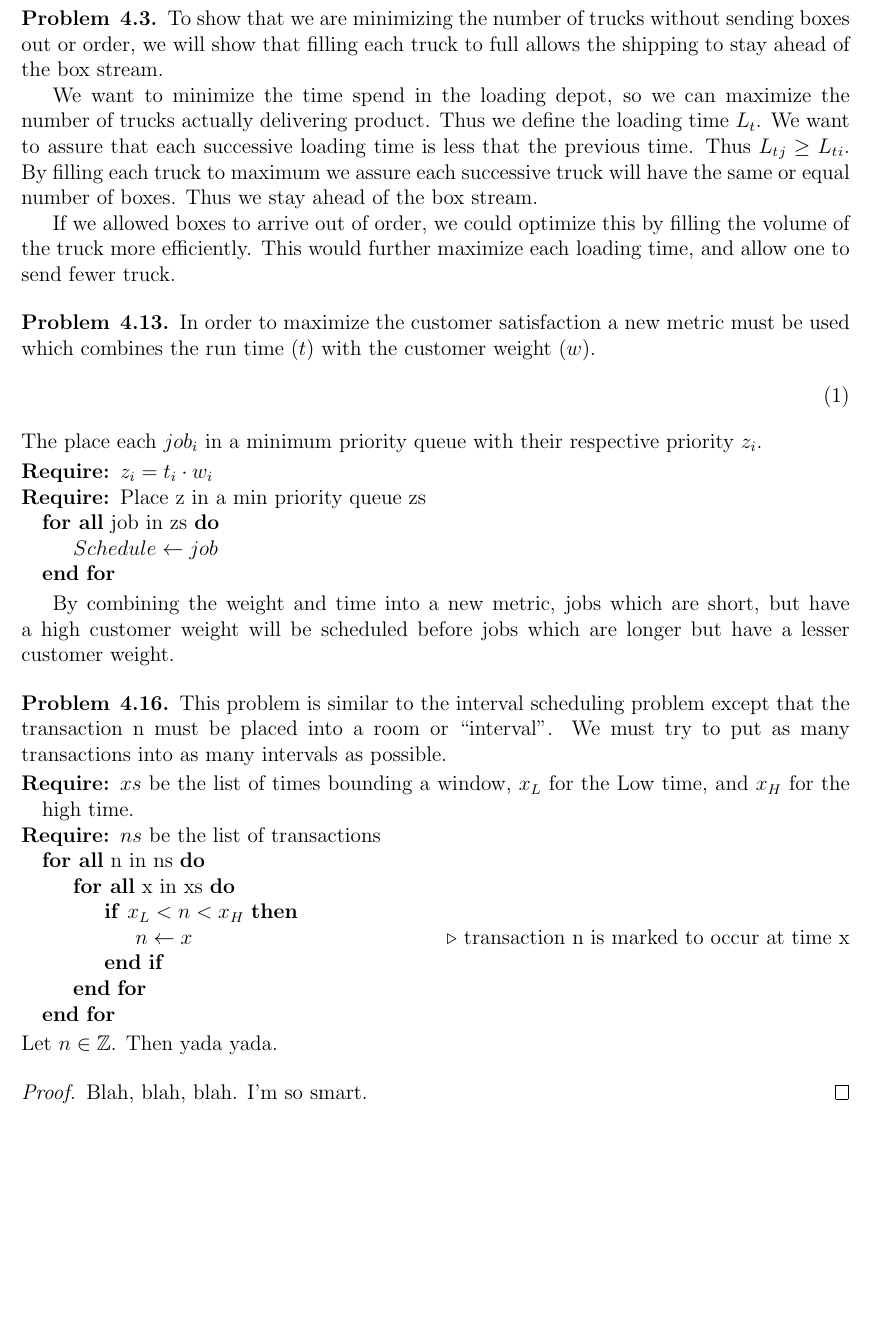
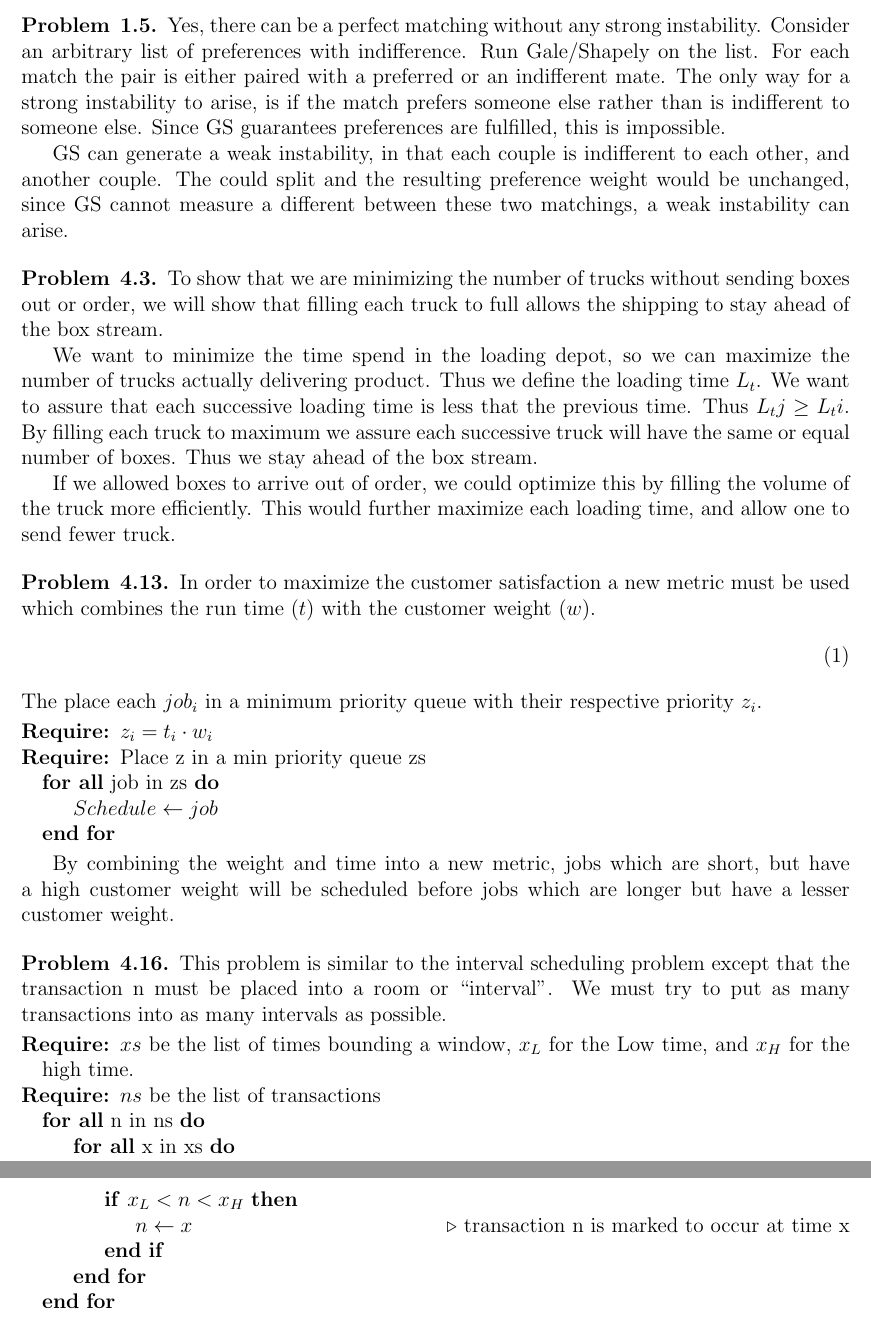
Before and after one commit to JeremyLWright/analysis-of-algorithms, a LaTeX problem sheet (hw1.tex): part of page 2 of 2 before the commit and two parts of pages 2 and 3 of 3 after it, the two joined at a grey line, cut at the place of the change, the shorter picture padded with empty space. Compiled offline with pdfLaTeX.

Commit message:
Completed Assignment

```diff
--- a/hw1.tex
+++ b/hw1.tex
@@ -77,6 +78,20 @@ while(a student is unassigned \& not offered by all hospitals):
     and h prefers s'. If h is never offered s'  since if it was offered and
     h preferred it, s' would be assigned h. Since a hospital sees every student this is a contradiction
 \end{problem}
+\begin{problem}{1.5}
+    Yes, there can be a perfect matching without any strong instability.
+    Consider an arbitrary list of preferences with indifference. Run
+    Gale/Shapely on the list. For each match the pair is either paired with
+    a preferred or an indifferent mate. The only way for a strong instability to
+    arise, is if the match prefers someone else rather than is indifferent to
+    someone else. Since GS guarantees preferences are fulfilled, this is
+    impossible.
+
+    GS can generate a weak instability, in that each couple is indifferent to
+    each other, and another couple. The could split and the resulting preference
+    weight would be unchanged, since GS cannot measure a different between these
+    two matchings, a weak instability can arise.
+\end{problem}
 \begin{problem}{4.3}
     To show that we are minimizing the number of trucks without sending boxes
     out or order, we will show that filling each truck to full allows the
@@ -85,7 +100,7 @@ while(a student is unassigned \& not offered by all hospitals):
     We want to minimize the time spend in the loading depot, so we can maximize
     the number of trucks actually delivering product. Thus we define the loading
     time $L_t$. We want to assure that each successive loading time is less that
-    the previous time. Thus $L_t_j \geq L_t_i$.  By filling each truck to
+    the previous time. Thus $L_tj \geq L_ti$.  By filling each truck to
     maximum we assure each successive truck will have the same or equal number
     of boxes. Thus we stay ahead of the box stream.
 
@@ -130,15 +146,6 @@ have a lesser customer weight.
             \EndFor
         \EndFor
 \end{algorithmic}
-Let $n\in \Z$.  Then yada yada.
 \end{problem}
 
-\begin{proof}
-Blah, blah, blah.  I'm so smart.
-\end{proof}
-
-% --------------------------------------------------------------
-%     You don't have to mess with anything below this line.
-% --------------------------------------------------------------
-
 \end{document}
```
Also changed, not shown: HomeworkSubmissionForm1.pdf (added), hw1.tex (6 more changed lines).
